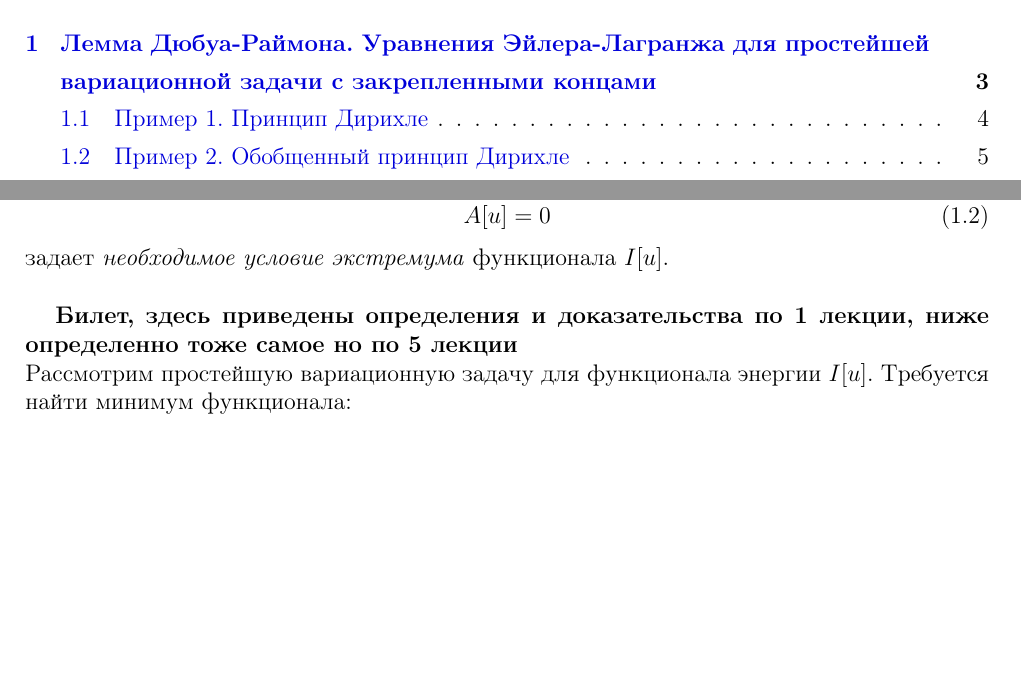
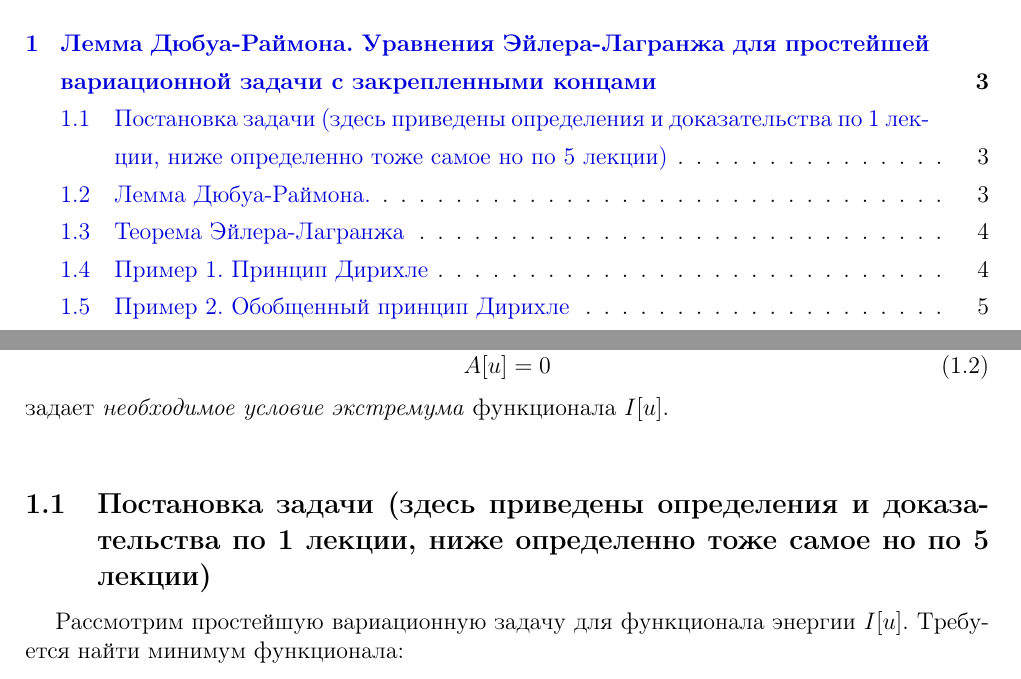
Before and after one commit to Gri-hub/variations_calculus, a LaTeX document (main.tex, which reads lectures/2chapter.tex): two parts of pages 2 and 4 of 36, joined at a grey line, cut so that both start at the same text, the shorter picture padded with empty space. Compiled offline with pdfLaTeX.

Commit message:
chapter 2 fix

```diff
--- a/lectures/2chapter.tex
+++ b/lectures/2chapter.tex
@@ -19,7 +19,7 @@
 \end{equation}
 задает \textit{необходимое условие экстремума} функционала $I[u]$.\\
 
-\textbf{Билет, здесь приведены определения и доказательства по 1 лекции, ниже определенно тоже самое но по 5 лекции}\\
+\subsection{Постановка задачи (здесь приведены определения и доказательства по 1 лекции, ниже определенно тоже самое но по 5 лекции)}
 Рассмотрим простейшую вариационную задачу для функционала энергии $I[u]$.
 Требуется найти минимум функционала:
 \begin{equation}
```
Also changed, not shown: main.pdf, lectures/2chapter.tex (2 more changed lines).
